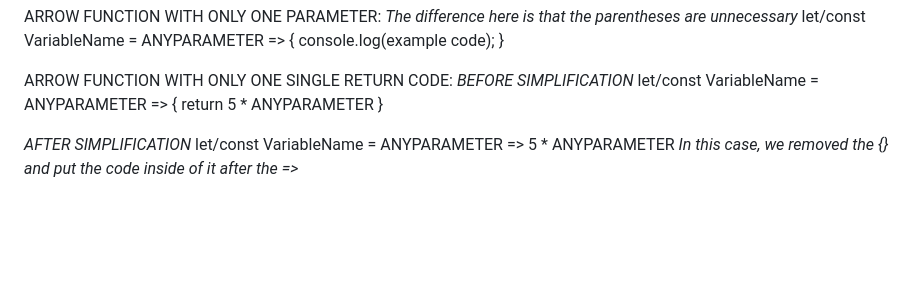
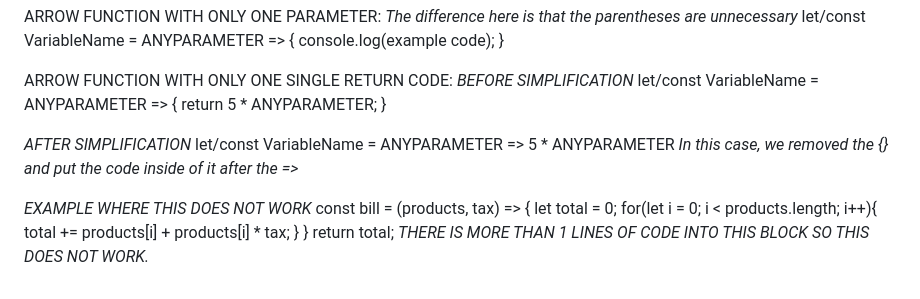
Before and after one commit to jabteepabuser/NetNinja-Tutorial, a Markdown page: notes.md, the part around the change. Rendered like a GitHub page; blank space fills up the shorter version.

Commit message:
more notes

```diff
--- a/notes.md
+++ b/notes.md
@@ -170,9 +170,18 @@ let/const VariableName = ANYPARAMETER => {
 ARROW FUNCTION WITH ONLY ONE SINGLE RETURN CODE:
 *BEFORE SIMPLIFICATION*
 let/const VariableName = ANYPARAMETER => {
-    return 5 * ANYPARAMETER
+    return 5 * ANYPARAMETER;
 }
 
 *AFTER SIMPLIFICATION*
 let/const VariableName = ANYPARAMETER => 5 * ANYPARAMETER
 *In this case, we removed the {} and put the code inside of it after the =>*
+
+
+*EXAMPLE WHERE THIS DOES NOT WORK*
+const bill = (products, tax) => {
+    let total = 0;
+    for(let i = 0; i < products.length; i++){
+        total += products[i] + products[i] * tax;
+    }
+} return total; *THERE IS MORE THAN 1 LINES OF CODE INTO THIS BLOCK SO THIS DOES NOT WORK.*
```
